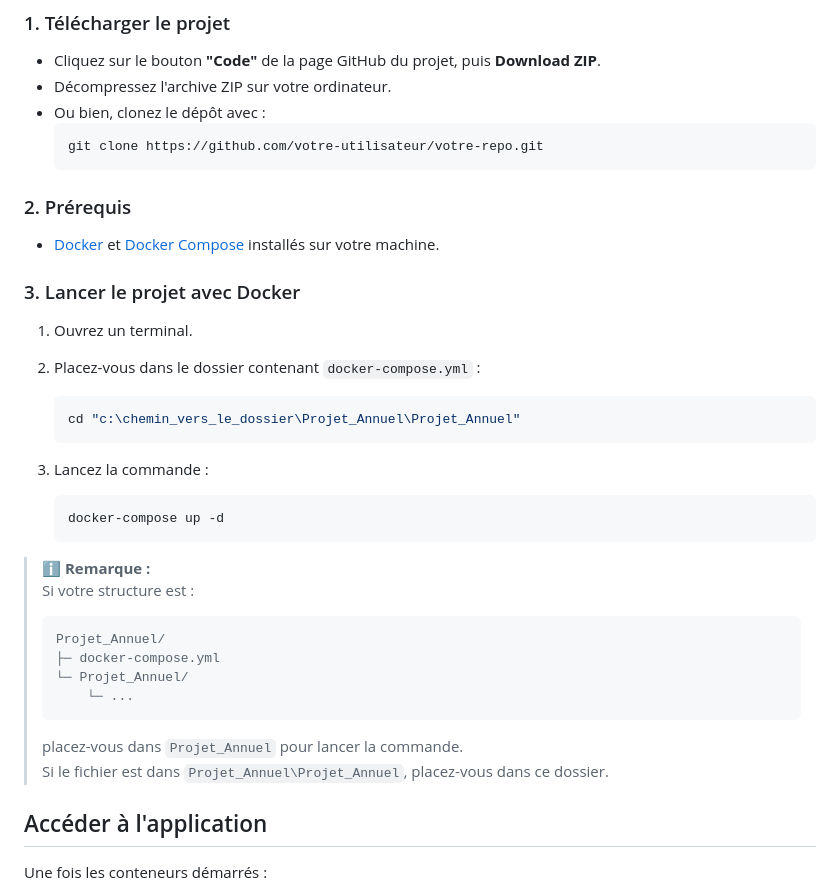
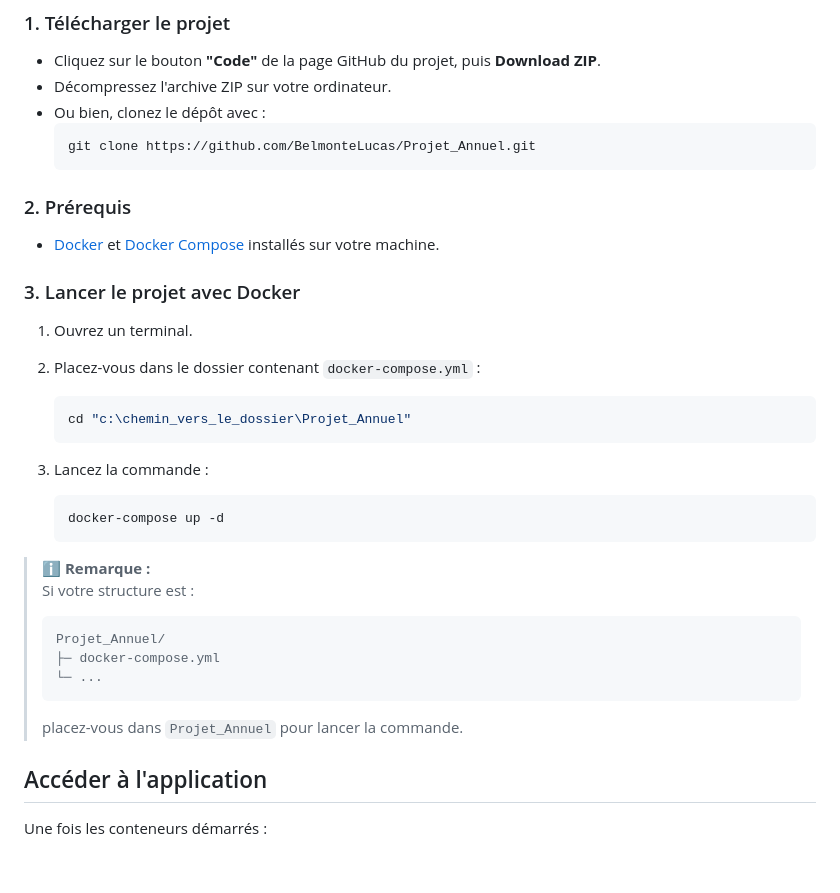
Before and after one commit to BelmonteLucas/Projet_Annuel, a Markdown page: Projet_Annuel/README.md, the part around the change. Drawn GitHub-style; blank space fills up the shorter version.

Commit message:
Mauvaise dorrier

````diff
--- a/Projet_Annuel/README.md
+++ b/Projet_Annuel/README.md
@@ -8,7 +8,7 @@
 - Décompressez l'archive ZIP sur votre ordinateur.
 - Ou bien, clonez le dépôt avec :
   ```sh
-  git clone https://github.com/votre-utilisateur/votre-repo.git
+  git clone https://github.com/BelmonteLucas/Projet_Annuel.git
   ```
 
 ### 2. Prérequis
@@ -21,7 +21,7 @@
 2. Placez-vous dans le dossier contenant `docker-compose.yml` :
 
    ```sh
-   cd "c:\chemin_vers_le_dossier\Projet_Annuel\Projet_Annuel"
+   cd "c:\chemin_vers_le_dossier\Projet_Annuel"
    ```
 
 3. Lancez la commande :
@@ -35,11 +35,9 @@
 > ```
 > Projet_Annuel/
 > ├─ docker-compose.yml
-> └─ Projet_Annuel/
->     └─ ...
+> └─ ...
 > ```
 > placez-vous dans `Projet_Annuel` pour lancer la commande.
-> Si le fichier est dans `Projet_Annuel\Projet_Annuel`, placez-vous dans ce dossier.
 
 ## Accéder à l'application
 
````
